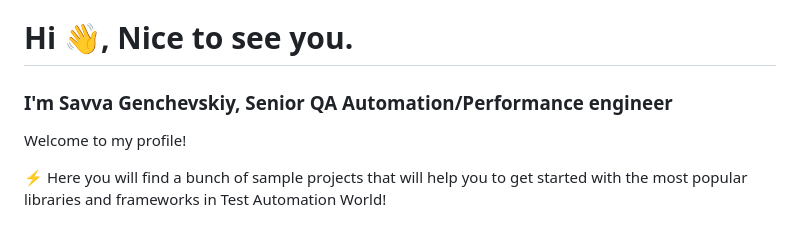
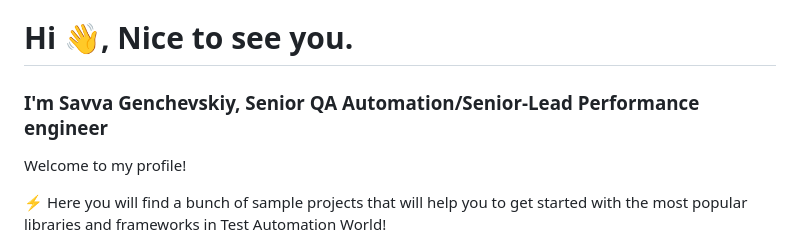
Before and after one commit to savvagen/savvagen, a Markdown page: README.md, the part around the change. Rendered like a GitHub page.

```diff
--- a/README.md
+++ b/README.md
@@ -1,5 +1,5 @@
 <h1>Hi 👋, Nice to see you.</h1>
-<h3 align="left">I'm Savva Genchevskiy, Senior QA Automation/Performance engineer</h3>
+<h3 align="left">I'm Savva Genchevskiy, Senior QA Automation/Senior-Lead Performance engineer</h3>
 
 Welcome to my profile!
 
```
